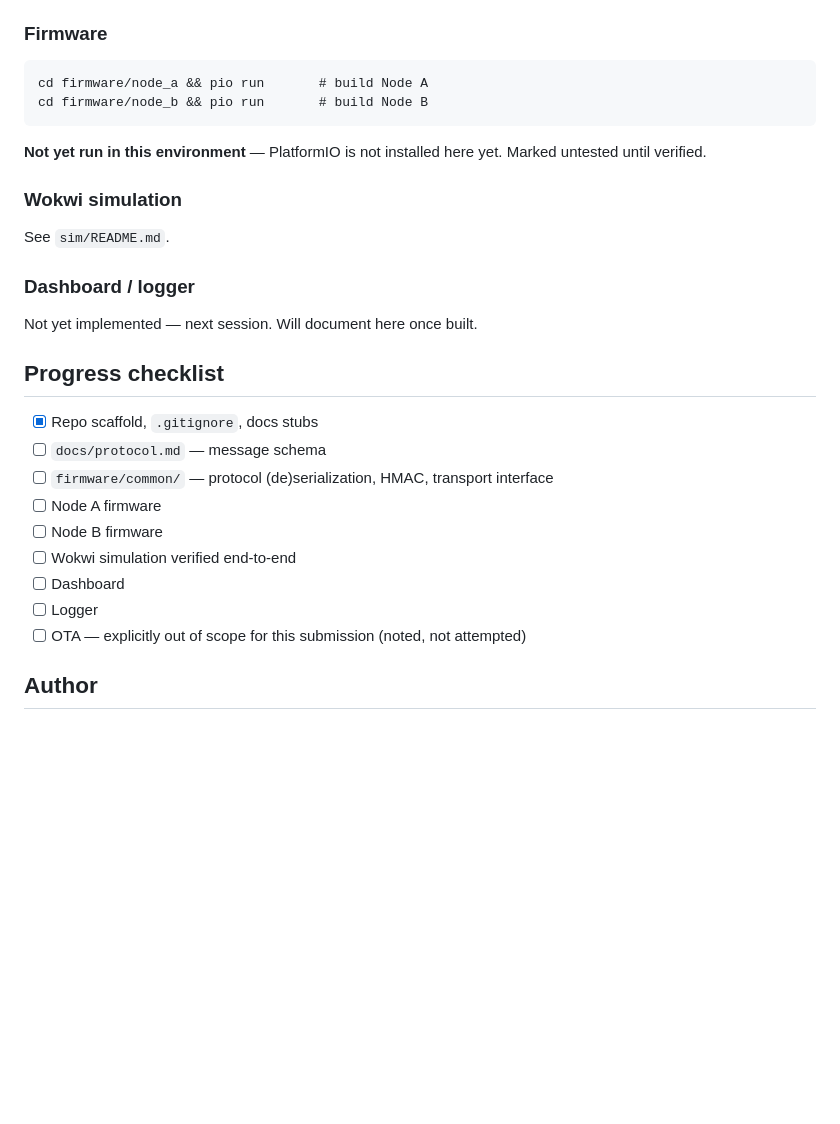
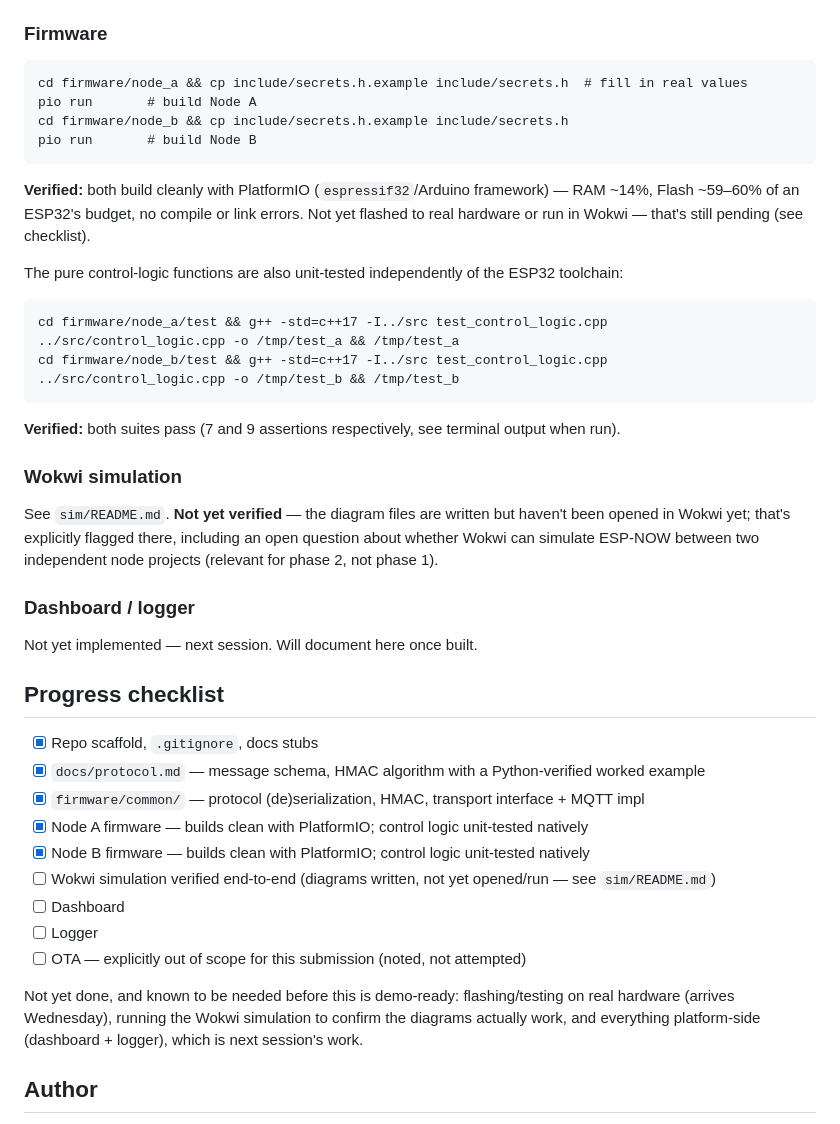
Before and after one commit to Hugo734/ILU, a Markdown page: README.md, the part around the change. GitHub-like rendering; blank space fills up the shorter version.

Commit message:
Adding the first commit with a first Idea for the project

````diff
--- a/README.md
+++ b/README.md
@@ -81,14 +81,26 @@ tools/              misc scripts
 
 ### Firmware
 ```
-cd firmware/node_a && pio run       # build Node A
-cd firmware/node_b && pio run       # build Node B
+cd firmware/node_a && cp include/secrets.h.example include/secrets.h  # fill in real values
+pio run       # build Node A
+cd firmware/node_b && cp include/secrets.h.example include/secrets.h
+pio run       # build Node B
 ```
-**Not yet run in this environment** — PlatformIO is not installed here yet. Marked untested until
-verified.
+**Verified:** both build cleanly with PlatformIO (`espressif32`/Arduino framework) —
+RAM ~14%, Flash ~59–60% of an ESP32's budget, no compile or link errors. Not yet flashed to real
+hardware or run in Wokwi — that's still pending (see checklist).
+
+The pure control-logic functions are also unit-tested independently of the ESP32 toolchain:
+```
+cd firmware/node_a/test && g++ -std=c++17 -I../src test_control_logic.cpp ../src/control_logic.cpp -o /tmp/test_a && /tmp/test_a
+cd firmware/node_b/test && g++ -std=c++17 -I../src test_control_logic.cpp ../src/control_logic.cpp -o /tmp/test_b && /tmp/test_b
+```
+**Verified:** both suites pass (7 and 9 assertions respectively, see terminal output when run).
 
 ### Wokwi simulation
-See `sim/README.md`.
+See `sim/README.md`. **Not yet verified** — the diagram files are written but haven't been opened
+in Wokwi yet; that's explicitly flagged there, including an open question about whether Wokwi can
+simulate ESP-NOW between two independent node projects (relevant for phase 2, not phase 1).
 
 ### Dashboard / logger
 Not yet implemented — next session. Will document here once built.
@@ -96,14 +108,18 @@ Not yet implemented — next session. Will document here once built.
 ## Progress checklist
 
 - [x] Repo scaffold, `.gitignore`, docs stubs
-- [ ] `docs/protocol.md` — message schema
-- [ ] `firmware/common/` — protocol (de)serialization, HMAC, transport interface
-- [ ] Node A firmware
-- [ ] Node B firmware
-- [ ] Wokwi simulation verified end-to-end
+- [x] `docs/protocol.md` — message schema, HMAC algorithm with a Python-verified worked example
+- [x] `firmware/common/` — protocol (de)serialization, HMAC, transport interface + MQTT impl
+- [x] Node A firmware — builds clean with PlatformIO; control logic unit-tested natively
+- [x] Node B firmware — builds clean with PlatformIO; control logic unit-tested natively
+- [ ] Wokwi simulation verified end-to-end (diagrams written, not yet opened/run — see `sim/README.md`)
 - [ ] Dashboard
 - [ ] Logger
 - [ ] OTA — explicitly out of scope for this submission (noted, not attempted)
+
+Not yet done, and known to be needed before this is demo-ready: flashing/testing on real
+hardware (arrives Wednesday), running the Wokwi simulation to confirm the diagrams actually work,
+and everything platform-side (dashboard + logger), which is next session's work.
 
 ## Author
 
````
